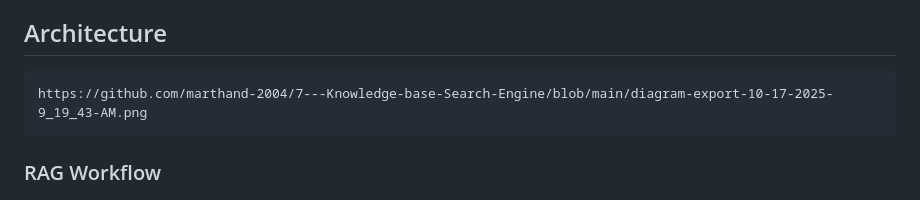
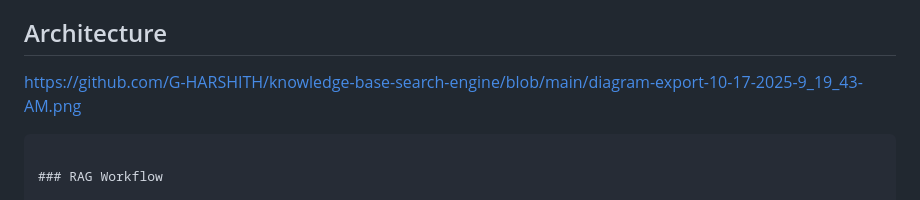
Before and after one commit to G-HARSHITH/knowledge-base-search-engine, a Markdown page: README.md, the part around the change. Drawn GitHub-style.

````diff
--- a/README.md
+++ b/README.md
@@ -42,9 +42,7 @@ This Knowledge Base Search Engine implements a Retrieval-Augmented Generation (R
 - **Error Handling**: Graceful handling of edge cases
 
 ## Architecture
-
-```
-https://github.com/marthand-2004/7---Knowledge-base-Search-Engine/blob/main/diagram-export-10-17-2025-9_19_43-AM.png
+https://github.com/G-HARSHITH/knowledge-base-search-engine/blob/main/diagram-export-10-17-2025-9_19_43-AM.png
 ```
 
 ### RAG Workflow
````
